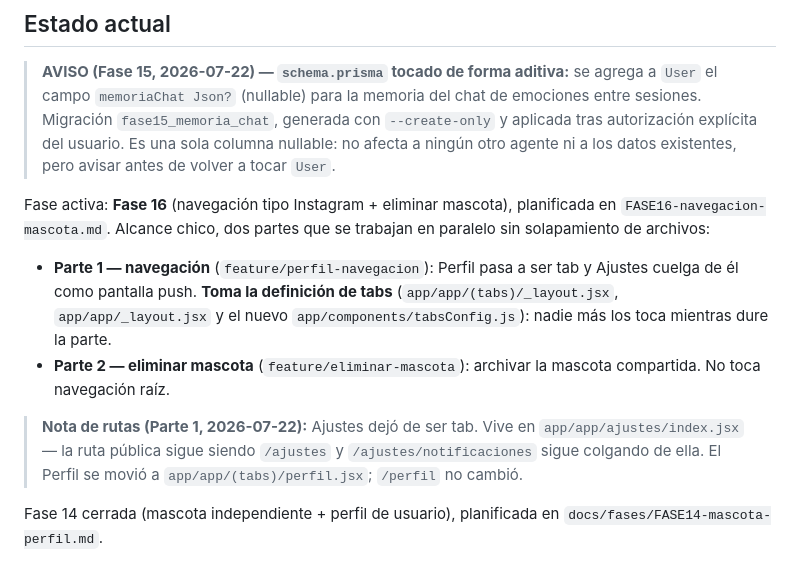
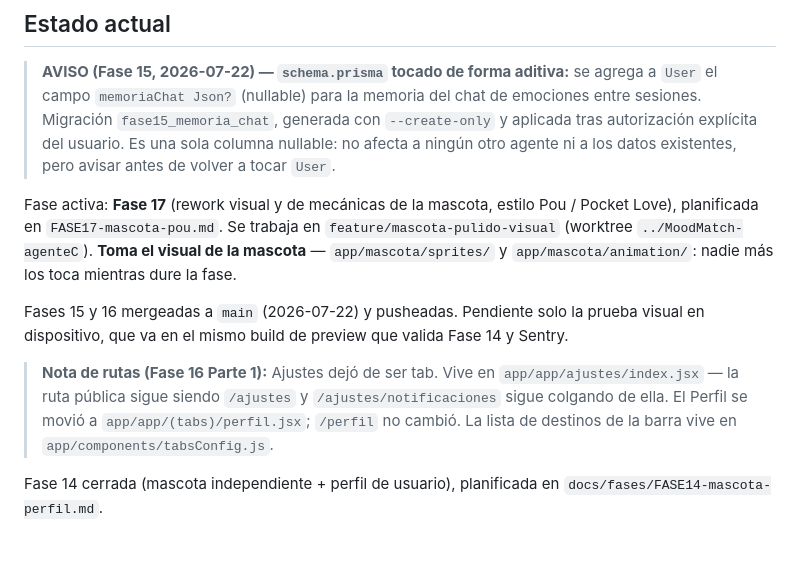
Before and after one commit to SymphonyHub/moodmatch, a Markdown page: COORDINACION.md, the part around the change. GitHub-like rendering.

Commit message:
docs(coordinacion): fase activa pasa a ser la 17
Fases 15 y 16 ya estan en main; el bloque de "fase activa" seguia
describiendolas como trabajo en curso. Ahora apunta a Fase 17 y deja
declarado que feature/mascota-pulido-visual toma app/mascota/sprites/ y
app/mascota/animation/, para que nadie mas los toque mientras dure.

La nota de rutas de Ajustes se conserva porque sigue vigente, y se le
suma donde vive la lista de destinos de la barra.

```diff
--- a/COORDINACION.md
+++ b/COORDINACION.md
@@ -48,21 +48,21 @@ necesitas un endpoint que no existe aún, créalo tú mismo dentro de tu propia
 > una sola columna nullable: no afecta a ningún otro agente ni a los datos
 > existentes, pero avisar antes de volver a tocar `User`.
 
-Fase activa: **Fase 16** (navegación tipo Instagram + eliminar mascota),
-planificada en `FASE16-navegacion-mascota.md`. Alcance chico, dos partes que se
-trabajan en paralelo sin solapamiento de archivos:
+Fase activa: **Fase 17** (rework visual y de mecánicas de la mascota, estilo
+Pou / Pocket Love), planificada en `FASE17-mascota-pou.md`. Se trabaja en
+`feature/mascota-pulido-visual` (worktree `../MoodMatch-agenteC`). **Toma el
+visual de la mascota** — `app/mascota/sprites/` y `app/mascota/animation/`:
+nadie más los toca mientras dure la fase.
 
-- **Parte 1 — navegación** (`feature/perfil-navegacion`): Perfil pasa a ser tab
-  y Ajustes cuelga de él como pantalla push. **Toma la definición de tabs**
-  (`app/app/(tabs)/_layout.jsx`, `app/app/_layout.jsx` y el nuevo
-  `app/components/tabsConfig.js`): nadie más los toca mientras dure la parte.
-- **Parte 2 — eliminar mascota** (`feature/eliminar-mascota`): archivar la
-  mascota compartida. No toca navegación raíz.
+Fases 15 y 16 mergeadas a `main` (2026-07-22) y pusheadas. Pendiente solo la
+prueba visual en dispositivo, que va en el mismo build de preview que valida
+Fase 14 y Sentry.
 
-> **Nota de rutas (Parte 1, 2026-07-22):** Ajustes dejó de ser tab. Vive en
+> **Nota de rutas (Fase 16 Parte 1):** Ajustes dejó de ser tab. Vive en
 > `app/app/ajustes/index.jsx` — la ruta pública sigue siendo `/ajustes` y
 > `/ajustes/notificaciones` sigue colgando de ella. El Perfil se movió a
-> `app/app/(tabs)/perfil.jsx`; `/perfil` no cambió.
+> `app/app/(tabs)/perfil.jsx`; `/perfil` no cambió. La lista de destinos de la
+> barra vive en `app/components/tabsConfig.js`.
 
 Fase 14 cerrada (mascota independiente + perfil de usuario), planificada en
 `docs/fases/FASE14-mascota-perfil.md`.
```
